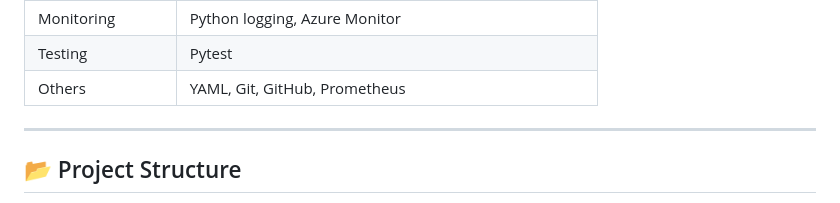
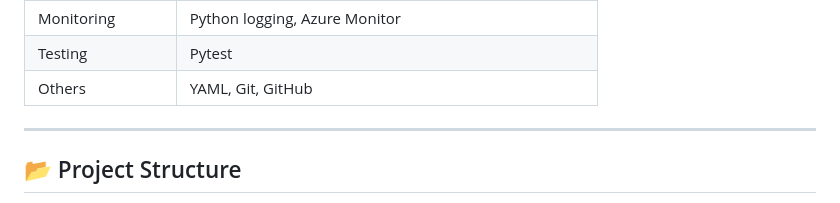
Before and after one commit to imayank45/Dynamic-Pricing-System-with-GenAI-Powered-Market-Insights, a Markdown page: README.md, the part around the change. Drawn GitHub-style.

```diff
--- a/README.md
+++ b/README.md
@@ -40,7 +40,7 @@ The architecture is modular with well-separated pipelines for ingestion, process
 | DevOps           | Docker 🐳, Kubernetes, Azure CLI                          |
 | Monitoring       | Python logging, Azure Monitor                             |
 | Testing          | Pytest                                                    |
-| Others           | YAML, Git, GitHub, Prometheus                             |
+| Others           | YAML, Git, GitHub                                         |
 
 ---
 
```
